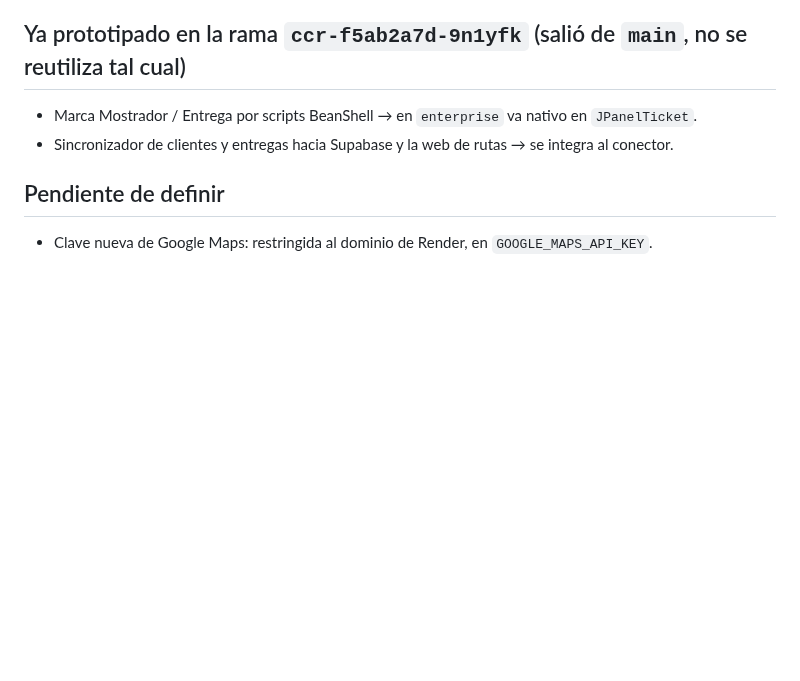
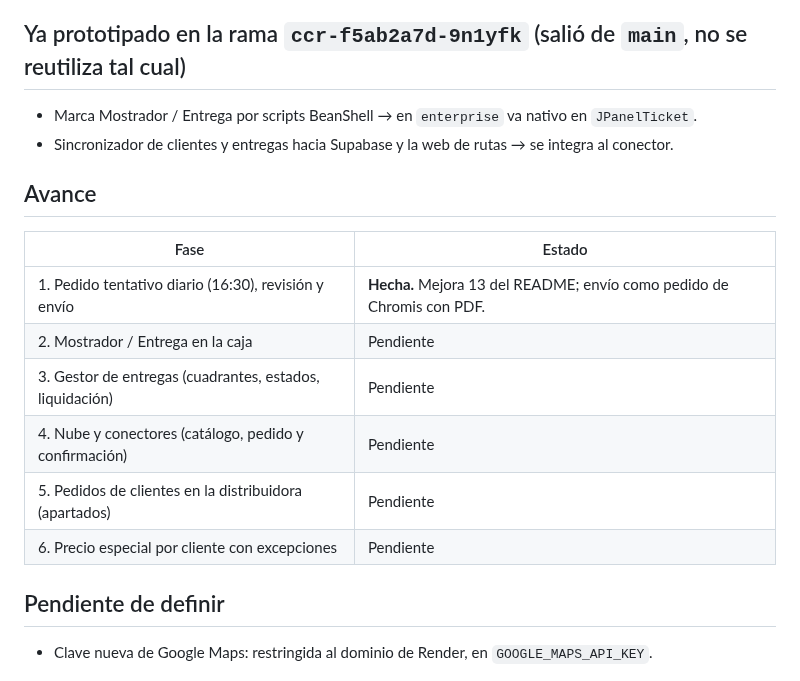
Before and after one commit to Geco96/chromis-1.5.4-mejoras, a Markdown page: docs/DISENO-ENTERPRISE.md, the part around the change. Rendered like a GitHub page; blank space fills up the shorter version.

```diff
--- a/docs/DISENO-ENTERPRISE.md
+++ b/docs/DISENO-ENTERPRISE.md
@@ -141,6 +141,17 @@ quita o reduce esas líneas de la venta y cobra solo lo entregado. Lo devuelto r
 - Marca Mostrador / Entrega por scripts BeanShell → en `enterprise` va nativo en `JPanelTicket`.
 - Sincronizador de clientes y entregas hacia Supabase y la web de rutas → se integra al conector.
 
+## Avance
+
+| Fase | Estado |
+|---|---|
+| 1. Pedido tentativo diario (16:30), revisión y envío | **Hecha.** Mejora 13 del README; envío como pedido de Chromis con PDF. |
+| 2. Mostrador / Entrega en la caja | Pendiente |
+| 3. Gestor de entregas (cuadrantes, estados, liquidación) | Pendiente |
+| 4. Nube y conectores (catálogo, pedido y confirmación) | Pendiente |
+| 5. Pedidos de clientes en la distribuidora (apartados) | Pendiente |
+| 6. Precio especial por cliente con excepciones | Pendiente |
+
 ## Pendiente de definir
 
 - Clave nueva de Google Maps: restringida al dominio de Render, en `GOOGLE_MAPS_API_KEY`.
```
Also changed, not shown: README.md (+26 -1 lines), docs/capturas/admin-pedido-tentativo.png (added), docs/capturas/pdf-pedido-tentativo.png (added), docs/capturas/pos-aviso-pedido-tentativo.png (added), 13 other files.
